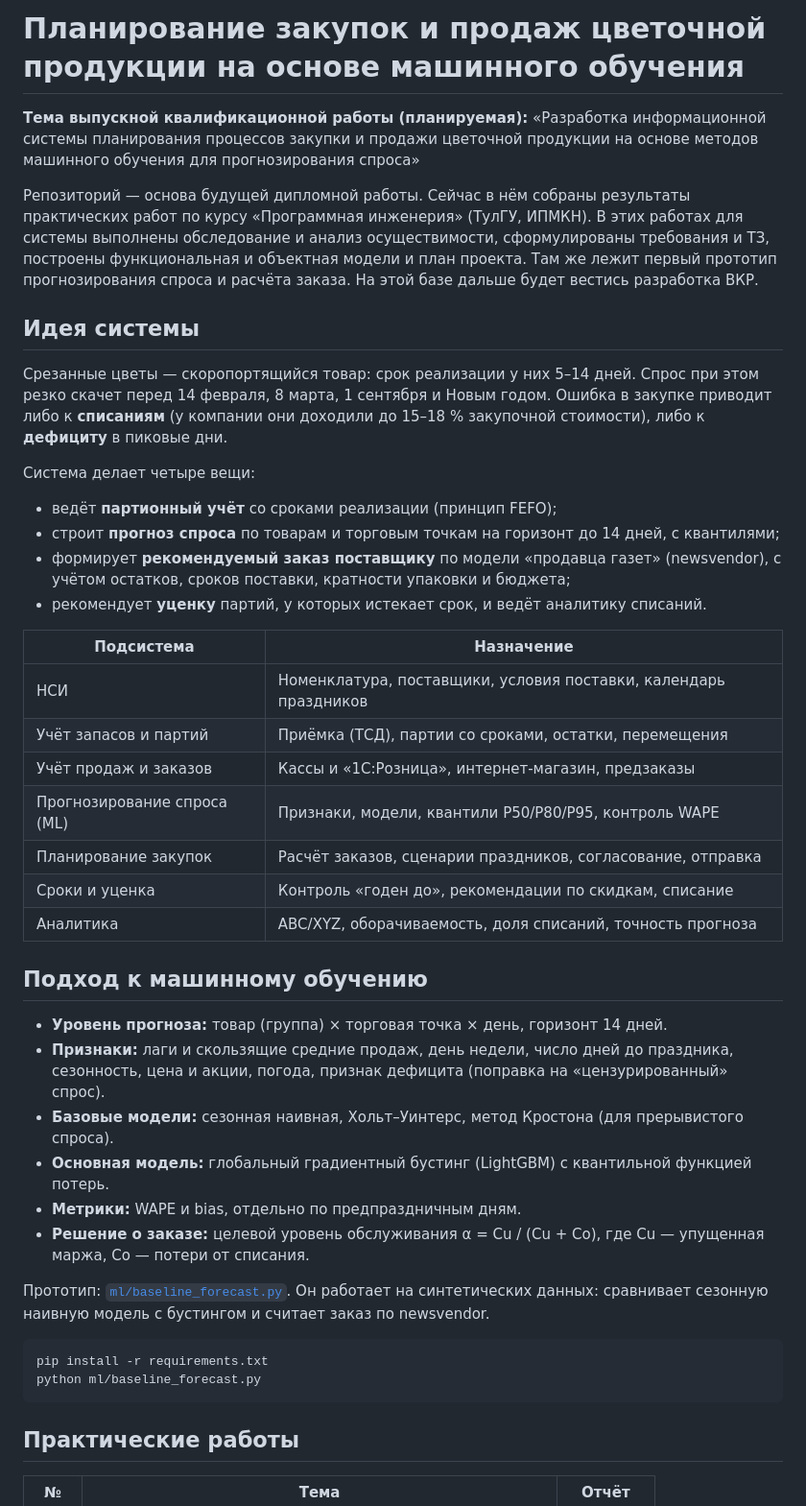
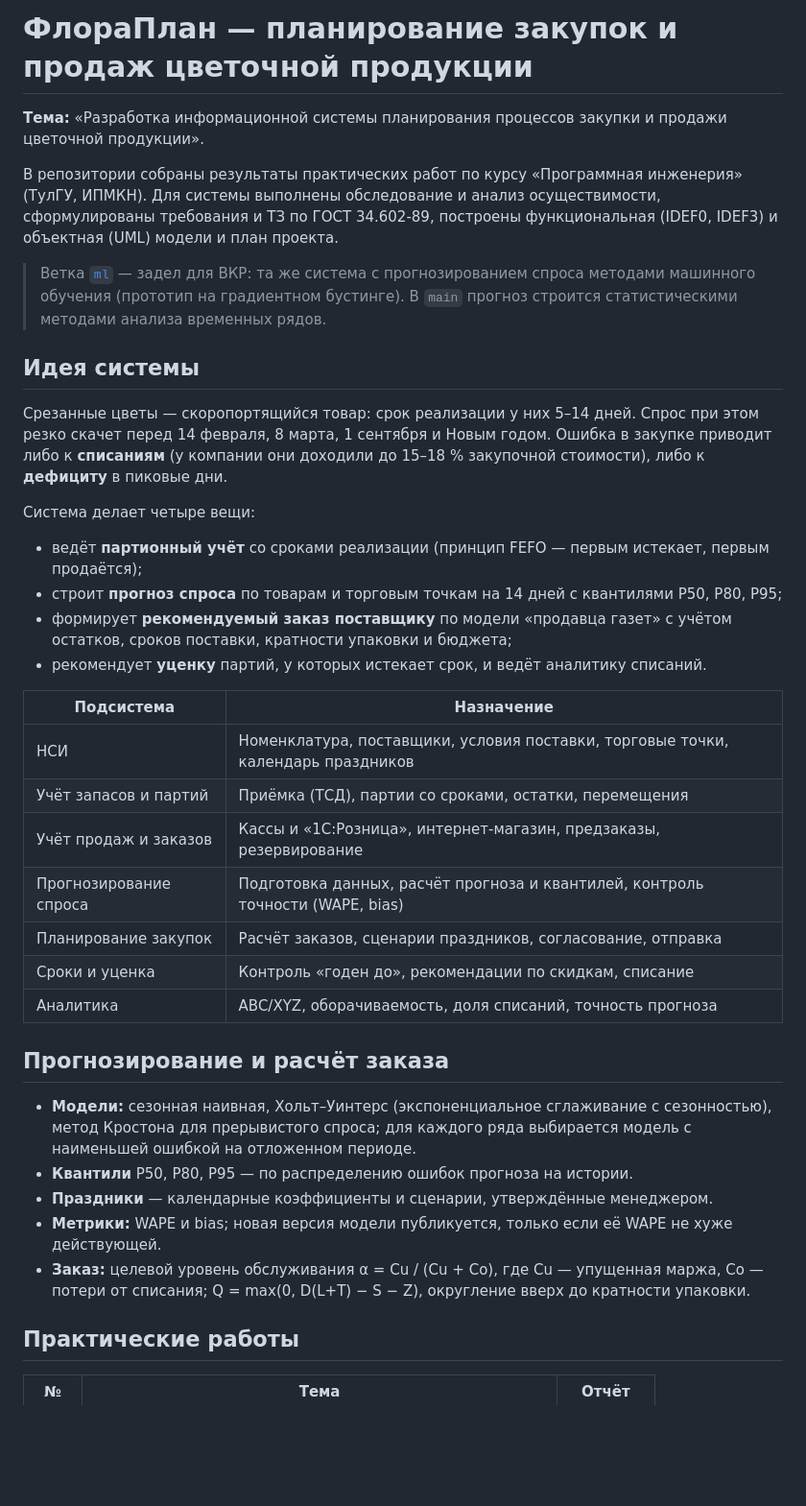
Before and after one commit to DarkSwordman999/flower-demand-planning, a Markdown page: README.md, the part around one of its changes. Shown at 96% size. Rendered like a GitHub page; blank space fills up the shorter version.

Commit message:
README: система без машинного обучения — статистический прогноз и расчёт заказа
Описаны идея системы, подсистемы, модели прогноза (сезонная наивная,
Хольт–Уинтерс, Кростон), квантили, метрики и формула заказа; ссылка на ветку ml
с заделом для ВКР; дорожная карта ML и технологии ML убраны.

````diff
--- a/README.md
+++ b/README.md
@@ -1,9 +1,10 @@
-# Планирование закупок и продаж цветочной продукции на основе машинного обучения
+# ФлораПлан — планирование закупок и продаж цветочной продукции
 
-**Тема выпускной квалификационной работы (планируемая):**
-«Разработка информационной системы планирования процессов закупки и продажи цветочной продукции на основе методов машинного обучения для прогнозирования спроса»
+**Тема:** «Разработка информационной системы планирования процессов закупки и продажи цветочной продукции».
 
-Репозиторий — основа будущей дипломной работы. Сейчас в нём собраны результаты практических работ по курсу «Программная инженерия» (ТулГУ, ИПМКН). В этих работах для системы выполнены обследование и анализ осуществимости, сформулированы требования и ТЗ, построены функциональная и объектная модели и план проекта. Там же лежит первый прототип прогнозирования спроса и расчёта заказа. На этой базе дальше будет вестись разработка ВКР.
+В репозитории собраны результаты практических работ по курсу «Программная инженерия» (ТулГУ, ИПМКН). Для системы выполнены обследование и анализ осуществимости, сформулированы требования и ТЗ по ГОСТ 34.602-89, построены функциональная (IDEF0, IDEF3) и объектная (UML) модели и план проекта.
+
+> Ветка [`ml`](../../tree/ml) — задел для ВКР: та же система с прогнозированием спроса методами машинного обучения (прототип на градиентном бустинге). В `main` прогноз строится статистическими методами анализа временных рядов.
 
 ## Идея системы
 
@@ -11,36 +12,28 @@
 
 Система делает четыре вещи:
 
-- ведёт **партионный учёт** со сроками реализации (принцип FEFO);
-- строит **прогноз спроса** по товарам и торговым точкам на горизонт до 14 дней, с квантилями;
-- формирует **рекомендуемый заказ поставщику** по модели «продавца газет» (newsvendor), с учётом остатков, сроков поставки, кратности упаковки и бюджета;
+- ведёт **партионный учёт** со сроками реализации (принцип FEFO — первым истекает, первым продаётся);
+- строит **прогноз спроса** по товарам и торговым точкам на 14 дней с квантилями P50, P80, P95;
+- формирует **рекомендуемый заказ поставщику** по модели «продавца газет» с учётом остатков, сроков поставки, кратности упаковки и бюджета;
 - рекомендует **уценку** партий, у которых истекает срок, и ведёт аналитику списаний.
 
 | Подсистема | Назначение |
 |---|---|
-| НСИ | Номенклатура, поставщики, условия поставки, календарь праздников |
+| НСИ | Номенклатура, поставщики, условия поставки, торговые точки, календарь праздников |
 | Учёт запасов и партий | Приёмка (ТСД), партии со сроками, остатки, перемещения |
-| Учёт продаж и заказов | Кассы и «1С:Розница», интернет-магазин, предзаказы |
-| Прогнозирование спроса (ML) | Признаки, модели, квантили P50/P80/P95, контроль WAPE |
+| Учёт продаж и заказов | Кассы и «1С:Розница», интернет-магазин, предзаказы, резервирование |
+| Прогнозирование спроса | Подготовка данных, расчёт прогноза и квантилей, контроль точности (WAPE, bias) |
 | Планирование закупок | Расчёт заказов, сценарии праздников, согласование, отправка |
 | Сроки и уценка | Контроль «годен до», рекомендации по скидкам, списание |
 | Аналитика | ABC/XYZ, оборачиваемость, доля списаний, точность прогноза |
 
-## Подход к машинному обучению
+## Прогнозирование и расчёт заказа
 
-- **Уровень прогноза:** товар (группа) × торговая точка × день, горизонт 14 дней.
-- **Признаки:** лаги и скользящие средние продаж, день недели, число дней до праздника, сезонность, цена и акции, погода, признак дефицита (поправка на «цензурированный» спрос).
-- **Базовые модели:** сезонная наивная, Хольт–Уинтерс, метод Кростона (для прерывистого спроса).
-- **Основная модель:** глобальный градиентный бустинг (LightGBM) с квантильной функцией потерь.
-- **Метрики:** WAPE и bias, отдельно по предпраздничным дням.
-- **Решение о заказе:** целевой уровень обслуживания α = Cu / (Cu + Co), где Cu — упущенная маржа, Co — потери от списания.
-
-Прототип: [`ml/baseline_forecast.py`](ml/baseline_forecast.py). Он работает на синтетических данных: сравнивает сезонную наивную модель с бустингом и считает заказ по newsvendor.
-
-```bash
-pip install -r requirements.txt
-python ml/baseline_forecast.py
-```
+- **Модели:** сезонная наивная, Хольт–Уинтерс (экспоненциальное сглаживание с сезонностью), метод Кростона для прерывистого спроса; для каждого ряда выбирается модель с наименьшей ошибкой на отложенном периоде.
+- **Квантили** P50, P80, P95 — по распределению ошибок прогноза на истории.
+- **Праздники** — календарные коэффициенты и сценарии, утверждённые менеджером.
+- **Метрики:** WAPE и bias; новая версия модели публикуется, только если её WAPE не хуже действующей.
+- **Заказ:** целевой уровень обслуживания α = Cu / (Cu + Co), где Cu — упущенная маржа, Co — потери от списания; Q = max(0, D(L+T) − S − Z), округление вверх до кратности упаковки.
 
 ## Практические работы
 
````
Also changed, not shown: other parts of README.md (+1 -19 lines).
